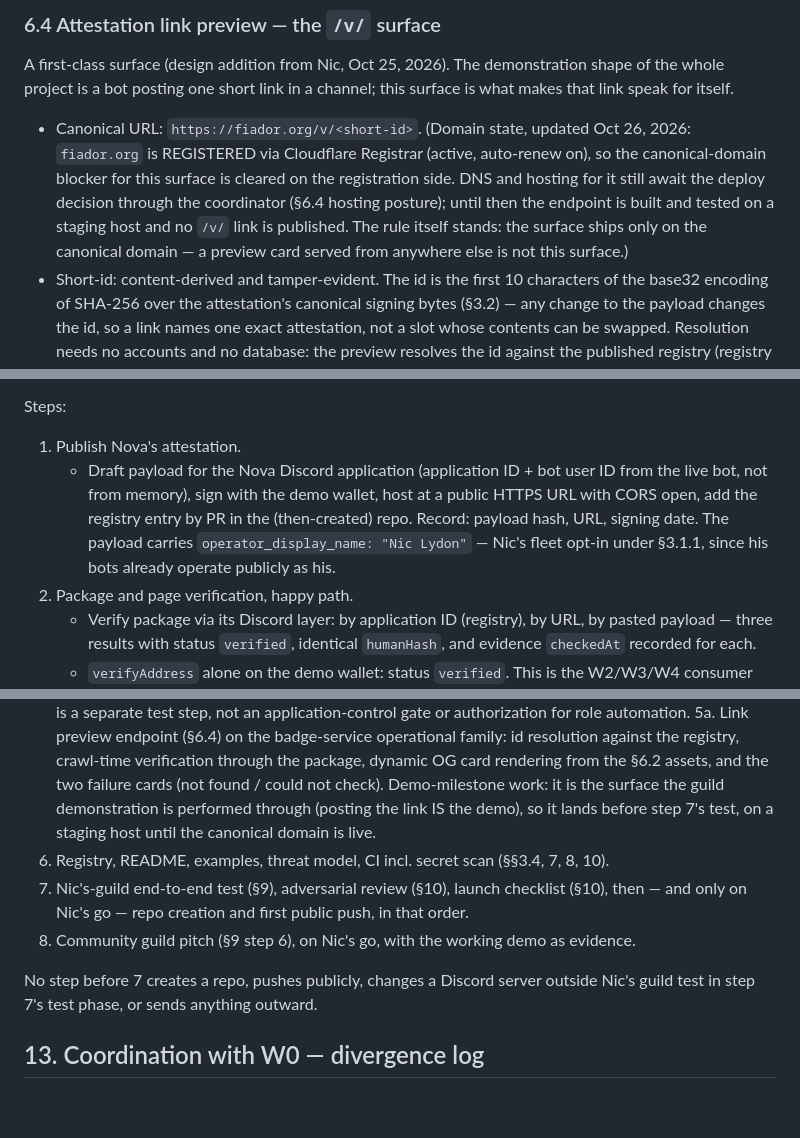
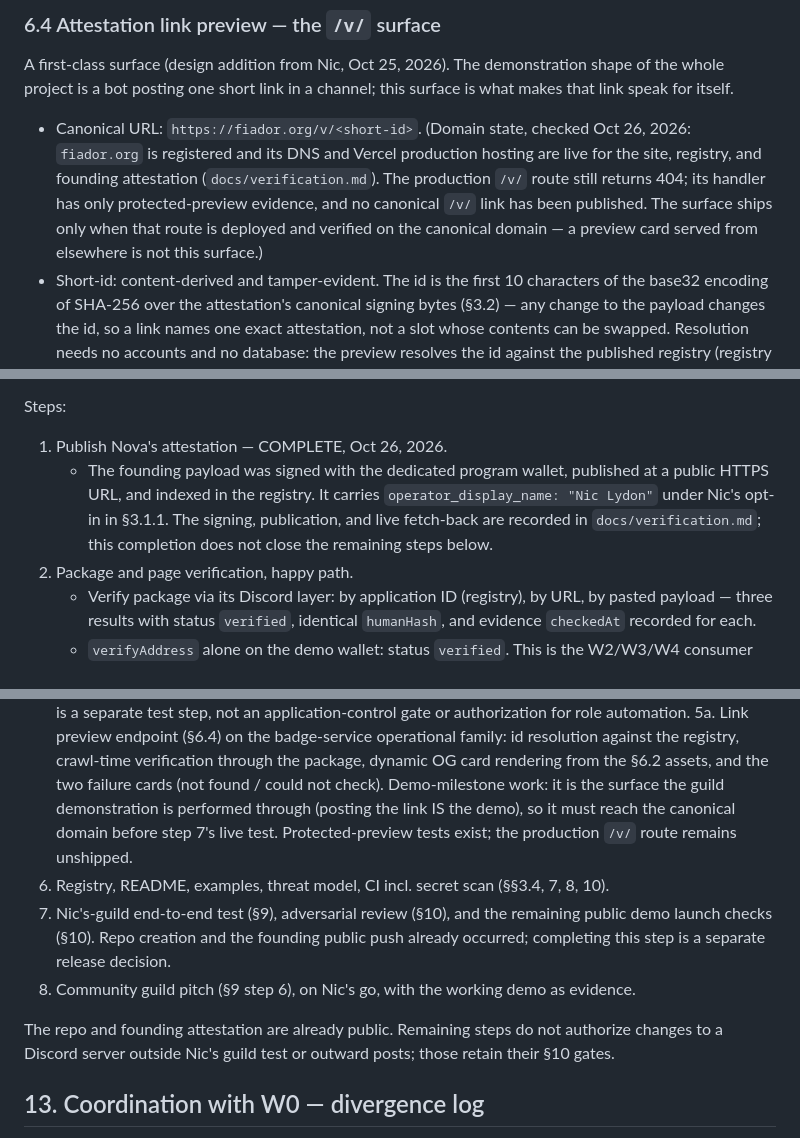
Before and after one commit to niclydon/fiador, a Markdown page: docs/DESIGN.md, 3 parts joined by grey strips. GitHub-like rendering; blank space fills up the shorter version.

Commit message:
docs: reconcile Fiador design with published and bot state

```diff
--- a/docs/DESIGN.md
+++ b/docs/DESIGN.md
@@ -1325,15 +1336,14 @@ one short link in a channel; this surface is what makes that
 link speak for itself.
 
 - Canonical URL: `https://fiador.org/v/<short-id>`. (Domain
-  state, updated Oct 26, 2026: `fiador.org` is REGISTERED via
-  Cloudflare Registrar (active, auto-renew on), so the
-  canonical-domain blocker for this surface is cleared on the
-  registration side. DNS and hosting for it still await the
-  deploy decision through the coordinator (§6.4 hosting
-  posture); until then the endpoint is built and tested on a
-  staging host and no `/v/` link is published. The rule itself
-  stands: the surface ships only on the canonical domain — a
-  preview card served from anywhere else is not this surface.)
+  state, checked Oct 26, 2026: `fiador.org` is registered and
+  its DNS and Vercel production hosting are live for the site,
+  registry, and founding attestation (`docs/verification.md`).
+  The production `/v/` route still returns 404; its handler has
+  only protected-preview evidence, and no canonical `/v/` link
+  has been published. The surface ships only when that route is
+  deployed and verified on the canonical domain — a preview card
+  served from elsewhere is not this surface.)
 - Short-id: content-derived and tamper-evident. The id is the
   first 10 characters of the base32 encoding of
   SHA-256 over the attestation's canonical signing bytes
@@ -1607,15 +1617,13 @@ Preconditions (state at design time, re-check at test time):
 
 Steps:
 
-1. Publish Nova's attestation.
-   - Draft payload for the Nova Discord application (application
-     ID + bot user ID from the live bot, not from memory), sign
-     with the demo wallet, host at a public HTTPS URL with CORS
-     open, add the registry entry by PR in the (then-created)
-     repo. Record: payload hash, URL, signing date. The payload
-     carries `operator_display_name: "Nic Lydon"` — Nic's fleet
-     opt-in under §3.1.1, since his bots already operate
-     publicly as his.
+1. Publish Nova's attestation — COMPLETE, Oct 26, 2026.
+   - The founding payload was signed with the dedicated program
+     wallet, published at a public HTTPS URL, and indexed in the
+     registry. It carries `operator_display_name: "Nic Lydon"`
+     under Nic's opt-in in §3.1.1. The signing, publication, and
+     live fetch-back are recorded in `docs/verification.md`;
+     this completion does not close the remaining steps below.
 2. Package and page verification, happy path.
    - Verify package via its Discord layer: by application ID
      (registry), by URL, by pasted payload — three results with
@@ -2076,20 +2087,21 @@ dispute.
    card rendering from the §6.2 assets, and the two failure
    cards (not found / could not check). Demo-milestone work:
    it is the surface the guild demonstration is performed
-   through (posting the link IS the demo), so it lands before
-   step 7's test, on a staging host until the canonical
-   domain is live.
+   through (posting the link IS the demo), so it must reach the
+   canonical domain before step 7's live test. Protected-preview
+   tests exist; the production `/v/` route remains unshipped.
 6. Registry, README, examples, threat model, CI incl. secret
    scan (§§3.4, 7, 8, 10).
 7. Nic's-guild end-to-end test (§9), adversarial review (§10),
-   launch checklist (§10), then — and only on Nic's go — repo
-   creation and first public push, in that order.
+   and the remaining public demo launch checks (§10). Repo
+   creation and the founding public push already occurred;
+   completing this step is a separate release decision.
 8. Community guild pitch (§9 step 6), on Nic's go, with the
    working demo as evidence.
 
-No step before 7 creates a repo, pushes publicly, changes a
-Discord server outside Nic's guild test in step 7's test phase,
-or sends anything outward.
+The repo and founding attestation are already public. Remaining
+steps do not authorize changes to a Discord server outside Nic's
+guild test or outward posts; those retain their §10 gates.
 
 ## 13. Coordination with W0 — divergence log
 
```
Also changed, not shown: other parts of docs/DESIGN.md (+34 -19 lines).
